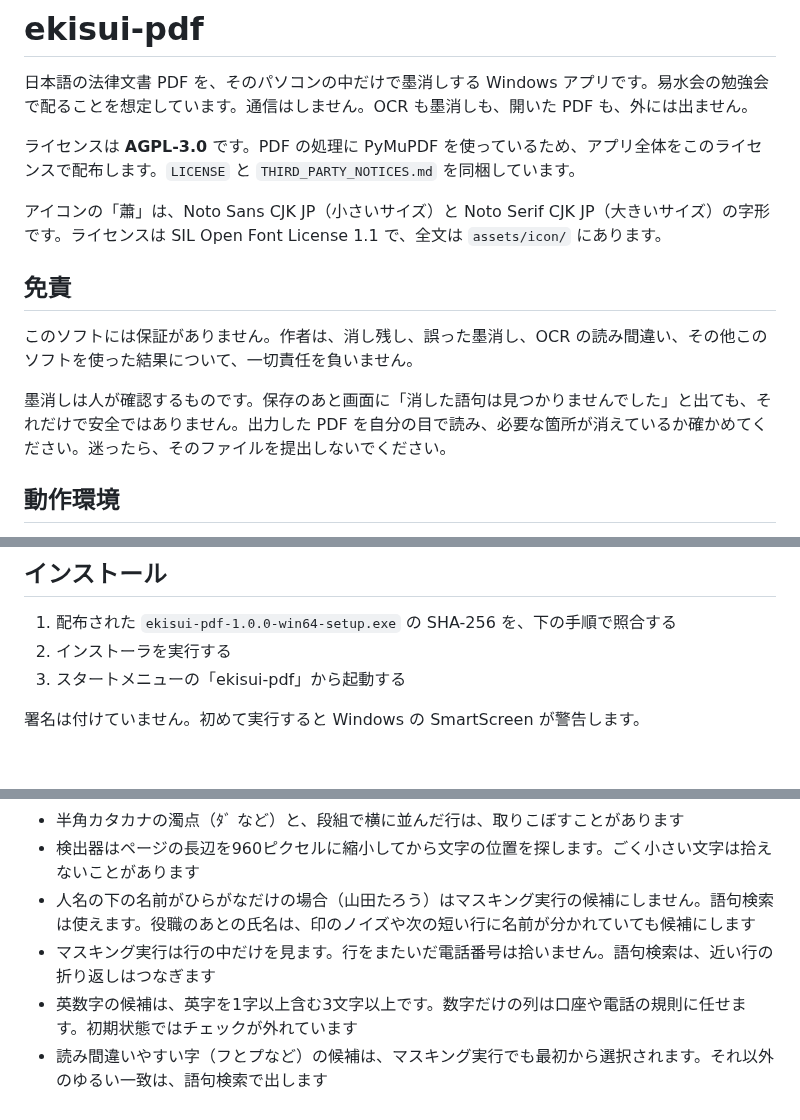
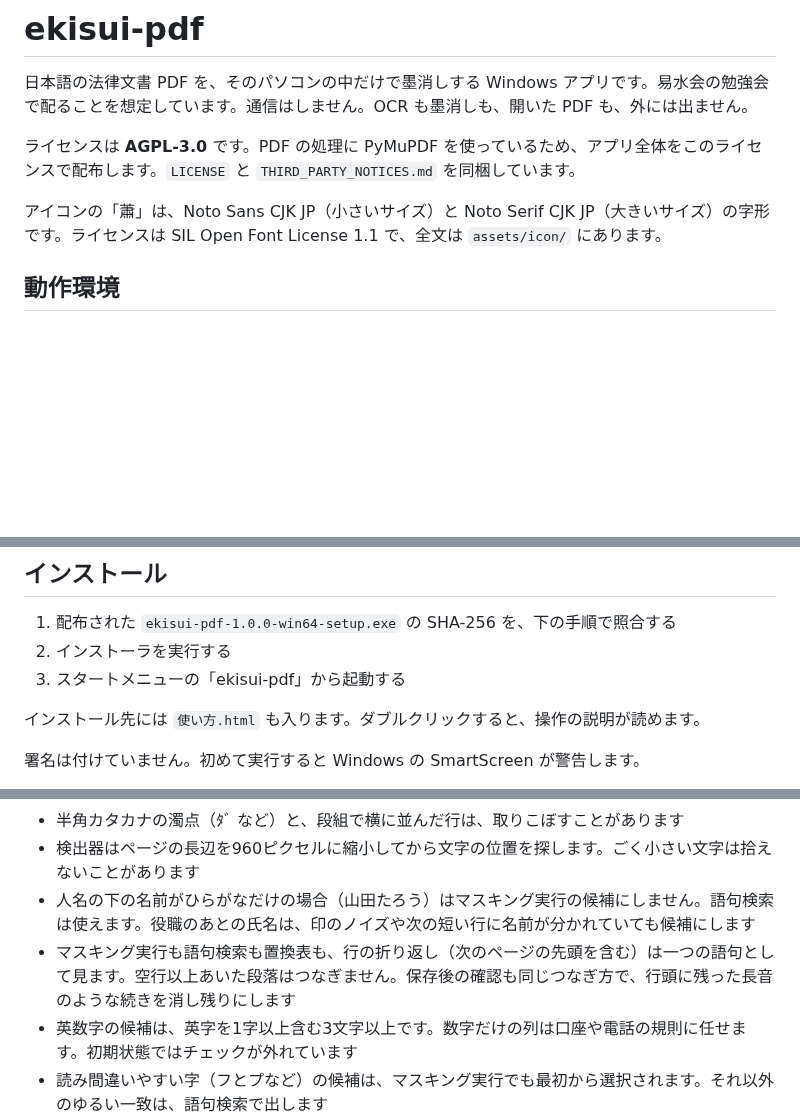
Before and after one commit to aquariumyossy/Ekisui-pdf, a Markdown page: README.md, 3 parts joined by grey strips. GitHub-like rendering; blank space fills up the shorter version.

```diff
--- a/README.md
+++ b/README.md
@@ -5,12 +5,6 @@
 ライセンスは **AGPL-3.0** です。PDF の処理に PyMuPDF を使っているため、アプリ全体をこのライセンスで配布します。`LICENSE` と `THIRD_PARTY_NOTICES.md` を同梱しています。
 
 アイコンの「蕭」は、Noto Sans CJK JP（小さいサイズ）と Noto Serif CJK JP（大きいサイズ）の字形です。ライセンスは SIL Open Font License 1.1 で、全文は `assets/icon/` にあります。
-
-## 免責
-
-このソフトには保証がありません。作者は、消し残し、誤った墨消し、OCR の読み間違い、その他このソフトを使った結果について、一切責任を負いません。
-
-墨消しは人が確認するものです。保存のあと画面に「消した語句は見つかりませんでした」と出ても、それだけで安全ではありません。出力した PDF を自分の目で読み、必要な箇所が消えているか確かめてください。迷ったら、そのファイルを提出しないでください。
 
 ## 動作環境
 
@@ -25,6 +19,8 @@
 1. 配布された `ekisui-pdf-1.0.0-win64-setup.exe` の SHA-256 を、下の手順で照合する
 2. インストーラを実行する
 3. スタートメニューの「ekisui-pdf」から起動する
+
+インストール先には `使い方.html` も入ります。ダブルクリックすると、操作の説明が読めます。
 
 署名は付けていません。初めて実行すると Windows の SmartScreen が警告します。
 
@@ -93,7 +87,7 @@ python -m pytest
 - 半角カタカナの濁点（ﾀﾞ など）と、段組で横に並んだ行は、取りこぼすことがあります
 - 検出器はページの長辺を960ピクセルに縮小してから文字の位置を探します。ごく小さい文字は拾えないことがあります
 - 人名の下の名前がひらがなだけの場合（山田たろう）はマスキング実行の候補にしません。語句検索は使えます。役職のあとの氏名は、印のノイズや次の短い行に名前が分かれていても候補にします
-- マスキング実行は行の中だけを見ます。行をまたいだ電話番号は拾いません。語句検索は、近い行の折り返しはつなぎます
+- マスキング実行も語句検索も置換表も、行の折り返し（次のページの先頭を含む）は一つの語句として見ます。空行以上あいた段落はつなぎません。保存後の確認も同じつなぎ方で、行頭に残った長音のような続きを消し残りにします
 - 英数字の候補は、英字を1字以上含む3文字以上です。数字だけの列は口座や電話の規則に任せます。初期状態ではチェックが外れています
 - 読み間違いやすい字（フとプなど）の候補は、マスキング実行でも最初から選択されます。それ以外のゆるい一致は、語句検索で出します
 - 都道府県で始まる文字列は、すべて最初からチェックされた候補です。市区町村が続く住所は住所Aのように置換し、知事・警察・議会などの機関名と、都道府県だけのときは黒塗りです。住所の続きが長いときは、建物名まで枠に入ることがあります
```
Also changed, not shown: other parts of README.md (+14 -16 lines), CHANGELOG.md (+1 -0 lines), docs/使い方.md (added, +133 -0 lines), docs/images/01-open.png (added), docs/images/02-ocr.png (added), docs/images/03-mask.png (added), docs/images/04-confirm.png (added), docs/images/05-save.png (added), 5 other files.
